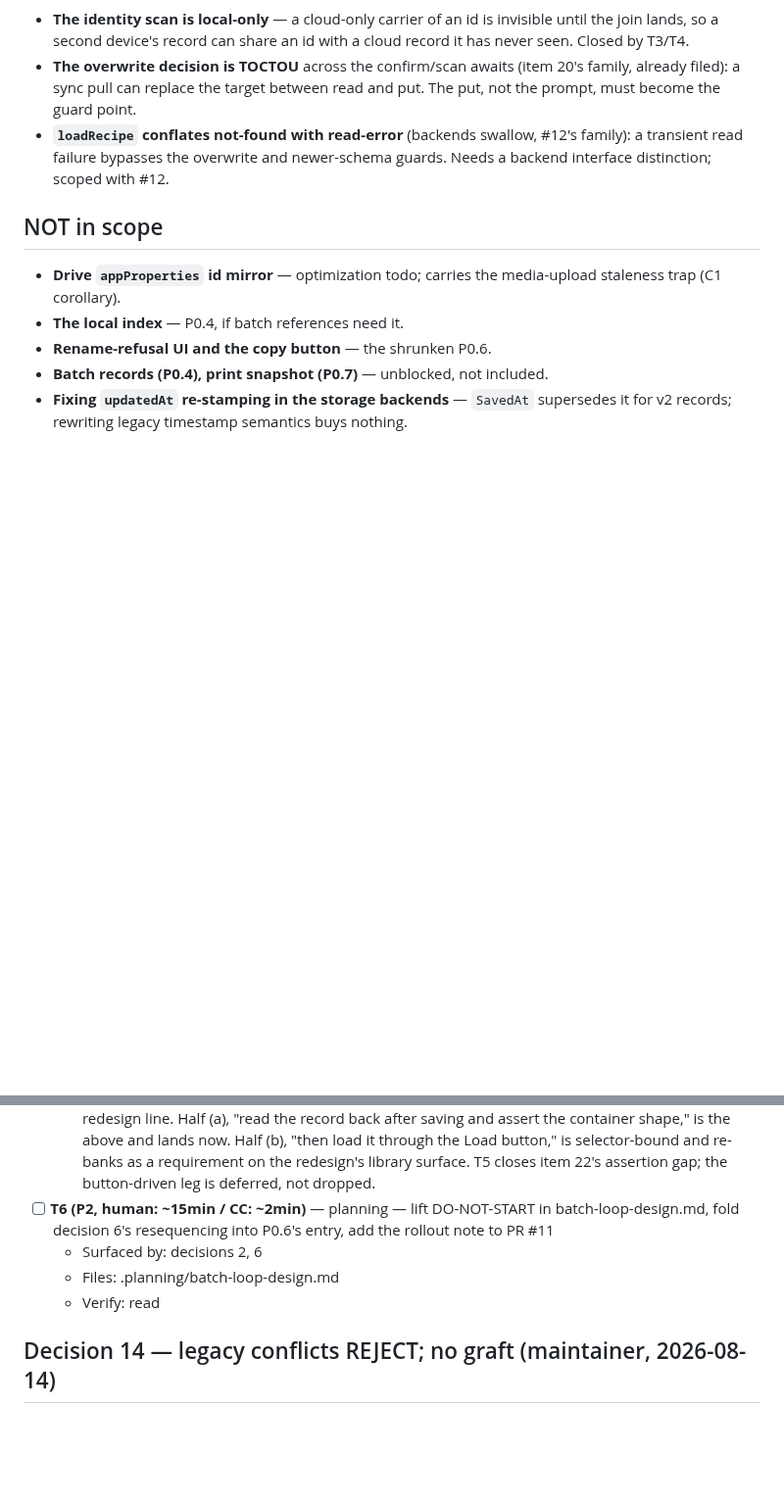
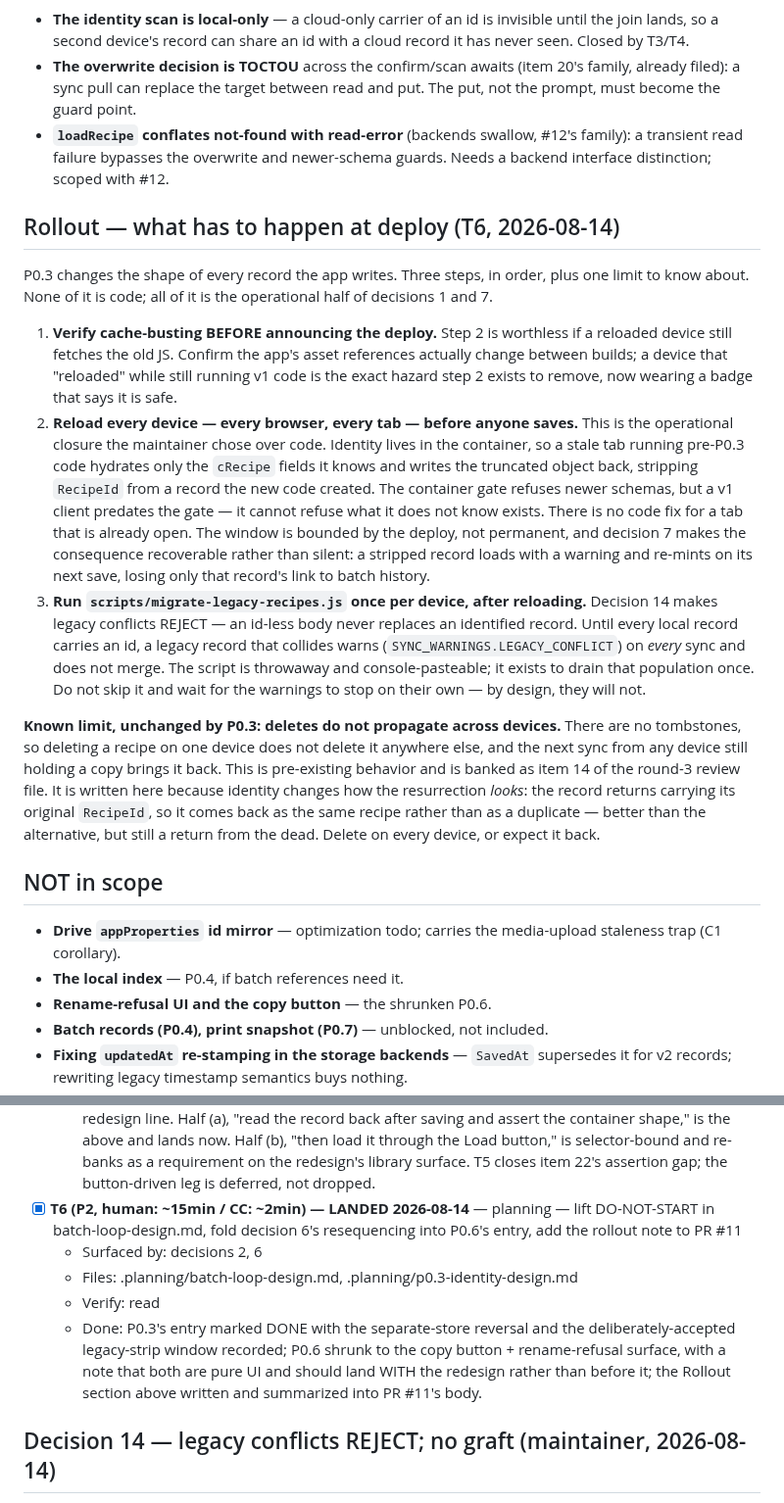
Before and after one commit to jabbermarky/icecream, a Markdown page: .planning/p0.3-identity-design.md, 2 parts joined by grey strips. Shown at 98% size. Drawn GitHub-style; blank space fills up the shorter version.

```diff
--- a/.planning/p0.3-identity-design.md
+++ b/.planning/p0.3-identity-design.md
@@ -192,6 +192,45 @@ that is one stale browser tab.
   #12's family): a transient read failure bypasses the overwrite and
   newer-schema guards. Needs a backend interface distinction; scoped with #12.
 
+## Rollout — what has to happen at deploy (T6, 2026-08-14)
+
+P0.3 changes the shape of every record the app writes. Three steps, in order,
+plus one limit to know about. None of it is code; all of it is the operational
+half of decisions 1 and 7.
+
+1. **Verify cache-busting BEFORE announcing the deploy.** Step 2 is worthless if
+   a reloaded device still fetches the old JS. Confirm the app's asset
+   references actually change between builds; a device that "reloaded" while
+   still running v1 code is the exact hazard step 2 exists to remove, now
+   wearing a badge that says it is safe.
+2. **Reload every device — every browser, every tab — before anyone saves.**
+   This is the operational closure the maintainer chose over code. Identity
+   lives in the container, so a stale tab running pre-P0.3 code hydrates only
+   the `cRecipe` fields it knows and writes the truncated object back, stripping
+   `RecipeId` from a record the new code created. The container gate refuses
+   newer schemas, but a v1 client predates the gate — it cannot refuse what it
+   does not know exists. There is no code fix for a tab that is already open.
+   The window is bounded by the deploy, not permanent, and decision 7 makes the
+   consequence recoverable rather than silent: a stripped record loads with a
+   warning and re-mints on its next save, losing only that record's link to
+   batch history.
+3. **Run `scripts/migrate-legacy-recipes.js` once per device, after reloading.**
+   Decision 14 makes legacy conflicts REJECT — an id-less body never replaces an
+   identified record. Until every local record carries an id, a legacy record
+   that collides warns (`SYNC_WARNINGS.LEGACY_CONFLICT`) on *every* sync and
+   does not merge. The script is throwaway and console-pasteable; it exists to
+   drain that population once. Do not skip it and wait for the warnings to stop
+   on their own — by design, they will not.
+
+**Known limit, unchanged by P0.3: deletes do not propagate across devices.**
+There are no tombstones, so deleting a recipe on one device does not delete it
+anywhere else, and the next sync from any device still holding a copy brings it
+back. This is pre-existing behavior and is banked as item 14 of the round-3
+review file. It is written here because identity changes how the resurrection
+*looks*: the record returns carrying its original `RecipeId`, so it comes back
+as the same recipe rather than as a duplicate — better than the alternative, but
+still a return from the dead. Delete on every device, or expect it back.
+
 ## NOT in scope
 
 - **Drive `appProperties` id mirror** — optimization todo; carries the
@@ -316,10 +355,15 @@ real minted ids. Launch A and B in parallel; merge A, then B.
     Half (b), "then load it through the Load button," is selector-bound and
     re-banks as a requirement on the redesign's library surface. T5 closes
     item 22's assertion gap; the button-driven leg is deferred, not dropped.
-- [ ] **T6 (P2, human: ~15min / CC: ~2min)** — planning — lift DO-NOT-START in batch-loop-design.md, fold decision 6's resequencing into P0.6's entry, add the rollout note to PR #11
+- [x] **T6 (P2, human: ~15min / CC: ~2min) — LANDED 2026-08-14** — planning — lift DO-NOT-START in batch-loop-design.md, fold decision 6's resequencing into P0.6's entry, add the rollout note to PR #11
   - Surfaced by: decisions 2, 6
-  - Files: .planning/batch-loop-design.md
+  - Files: .planning/batch-loop-design.md, .planning/p0.3-identity-design.md
   - Verify: read
+  - Done: P0.3's entry marked DONE with the separate-store reversal and the
+    deliberately-accepted legacy-strip window recorded; P0.6 shrunk to the copy
+    button + rename-refusal surface, with a note that both are pure UI and
+    should land WITH the redesign rather than before it; the Rollout section
+    above written and summarized into PR #11's body.
 
 ## Decision 14 — legacy conflicts REJECT; no graft (maintainer, 2026-08-14)
 
```
Also changed, not shown: .planning/STATE.md (+21 -5 lines), .planning/batch-loop-design.md (+48 -32 lines).
